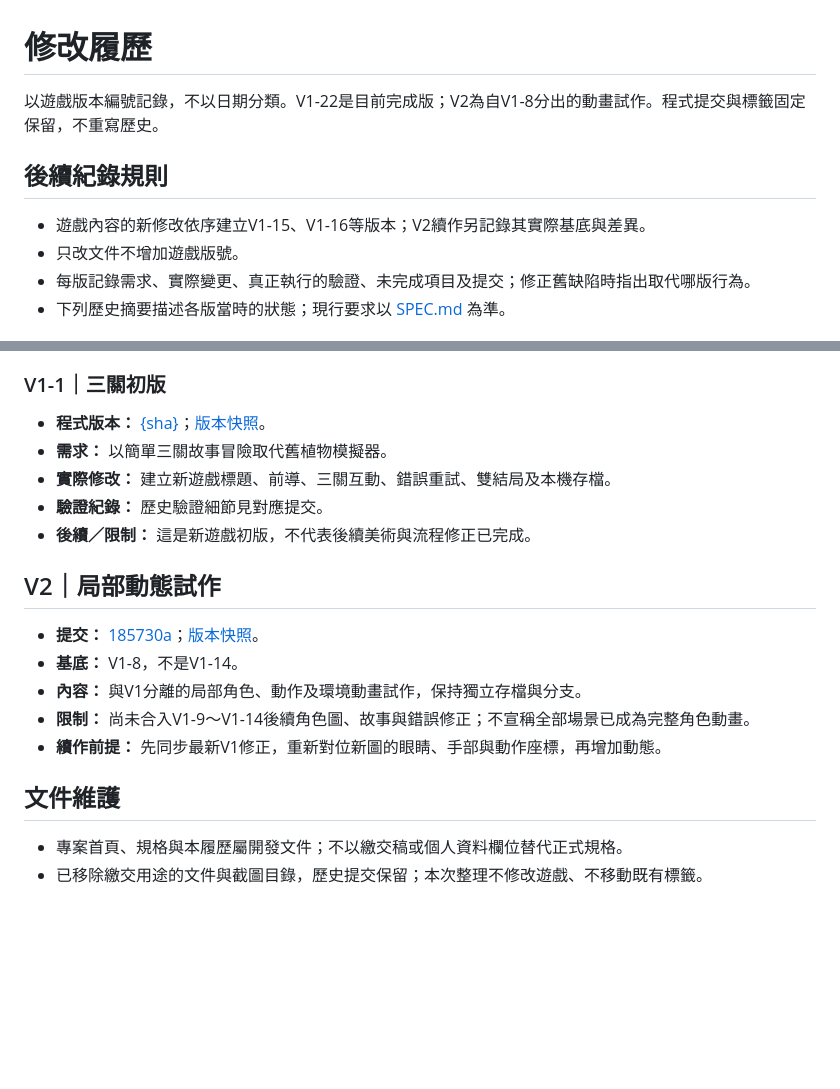
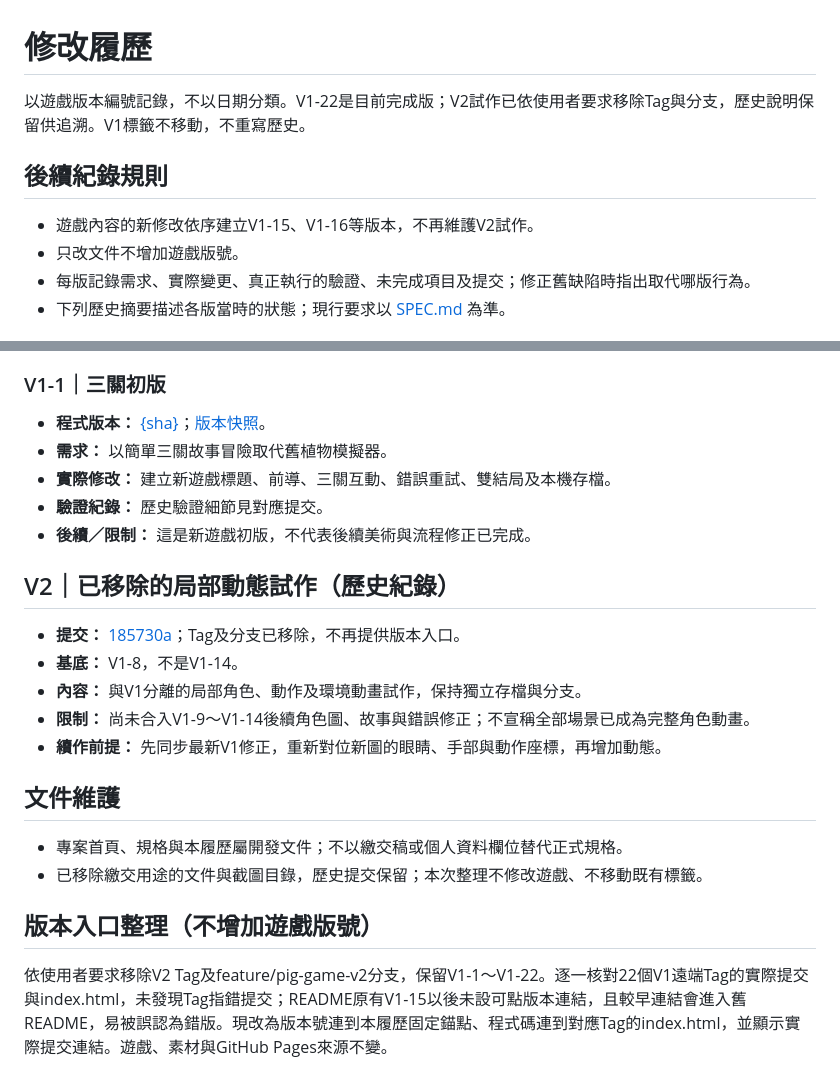
Before and after one commit to vitas9313-sketch/a-terrible-time-to-garden, a Markdown page: CHANGELOG.md, 2 parts joined by grey strips. GitHub-like rendering; blank space fills up the shorter version.

```diff
--- a/CHANGELOG.md
+++ b/CHANGELOG.md
@@ -1,10 +1,10 @@
 # 修改履歷
 
-以遊戲版本編號記錄，不以日期分類。V1-22是目前完成版；V2為自V1-8分出的動畫試作。程式提交與標籤固定保留，不重寫歷史。
+以遊戲版本編號記錄，不以日期分類。V1-22是目前完成版；V2試作已依使用者要求移除Tag與分支，歷史說明保留供追溯。V1標籤不移動，不重寫歷史。
 
 ## 後續紀錄規則
 
-- 遊戲內容的新修改依序建立V1-15、V1-16等版本；V2續作另記錄其實際基底與差異。
+- 遊戲內容的新修改依序建立V1-15、V1-16等版本，不再維護V2試作。
 - 只改文件不增加遊戲版號。
 - 每版記錄需求、實際變更、真正執行的驗證、未完成項目及提交；修正舊缺陷時指出取代哪版行為。
 - 下列歷史摘要描述各版當時的狀態；現行要求以 [SPEC.md](SPEC.md) 為準。
@@ -186,9 +230,9 @@
 - **驗證紀錄：** 歷史驗證細節見對應提交。
 - **後續／限制：** 這是新遊戲初版，不代表後續美術與流程修正已完成。
 
-## V2｜局部動態試作
+## V2｜已移除的局部動態試作（歷史紀錄）
 
-- **提交：** [185730a](https://github.com/vitas9313-sketch/a-terrible-time-to-garden/commit/185730a)；[版本快照](https://github.com/vitas9313-sketch/a-terrible-time-to-garden/tree/V2)。
+- **提交：** [185730a](https://github.com/vitas9313-sketch/the-great-pig-escape/commit/185730a)；Tag及分支已移除，不再提供版本入口。
 - **基底：** V1-8，不是V1-14。
 - **內容：** 與V1分離的局部角色、動作及環境動畫試作，保持獨立存檔與分支。
 - **限制：** 尚未合入V1-9～V1-14後續角色圖、故事與錯誤修正；不宣稱全部場景已成為完整角色動畫。
@@ -198,3 +242,8 @@
 
 - 專案首頁、規格與本履歷屬開發文件；不以繳交稿或個人資料欄位替代正式規格。
 - 已移除繳交用途的文件與截圖目錄，歷史提交保留；本次整理不修改遊戲、不移動既有標籤。
+
+
+## 版本入口整理（不增加遊戲版號）
+
+依使用者要求移除V2 Tag及feature/pig-game-v2分支，保留V1-1～V1-22。逐一核對22個V1遠端Tag的實際提交與index.html，未發現Tag指錯提交；README原有V1-15以後未設可點版本連結，且較早連結會進入舊README，易被誤認為錯版。現改為版本號連到本履歷固定錨點、程式碼連到對應Tag的index.html，並顯示實際提交連結。遊戲、素材與GitHub Pages來源不變。
```
Also changed, not shown: other parts of CHANGELOG.md (+58 -14 lines), README.md (+30 -36 lines), SPEC.md (+6 -8 lines).
